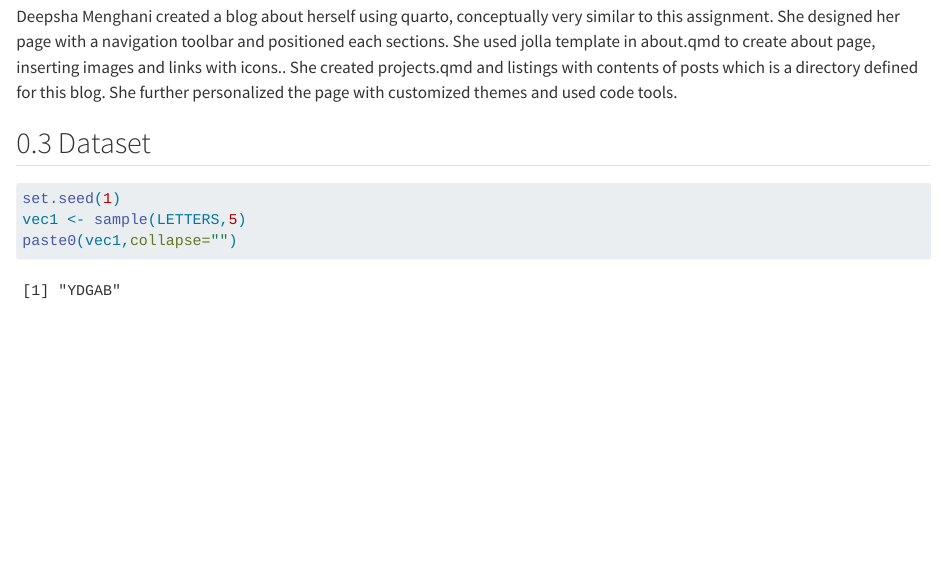
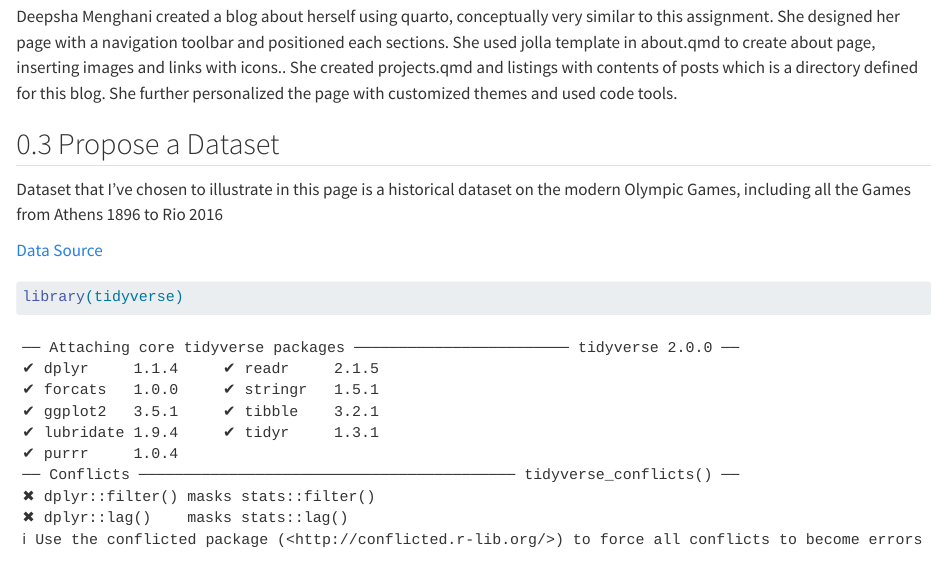
Before and after one commit to pjournal/mef07-sezgia, a Quarto document (assignment1.qmd): the page in a window 1100 px wide, from 420 px down before the commit and from 470 px down after it, so that both start at the same text. Rendered offline with R 4.5, knitr and Pandoc in place of Quarto, with nearby package versions; badge pictures from the web are left out.

Commit message:
inClass1

````diff
--- a/assignment1.qmd
+++ b/assignment1.qmd
@@ -30,13 +31,14 @@ Here's the video that I chose from tutorial videos: [Creating Data science Portf
 
 Deepsha Menghani created a blog about herself using quarto, conceptually very similar to this assignment. She designed her page with a navigation toolbar and positioned each sections. She used jolla template in about.qmd to create about page, inserting images and links with icons.. She created projects.qmd and listings with contents of posts which is a directory defined for this blog. She further personalized the page with customized themes and used code tools.
 
-## Dataset
+## Propose a Dataset
+Dataset that I've chosen to illustrate in this page is a historical dataset on the modern Olympic Games, including all the Games from Athens 1896 to Rio 2016
 
-<!-- checkpoint 23-10-24:2138 -->
+[Data Source](https://www.kaggle.com/datasets/heesoo37/120-years-of-olympic-history-athletes-and-results/)
+```{r}
 
-```{r}
-set.seed(1)
-vec1 <- sample(LETTERS,5)
-paste0(vec1,collapse="")
+library(tidyverse)
+
+
 ```
 ```
````
Also changed, not shown: docs/export_emissions-edited.csv (added), docs/export_emissions.csv (added), docs/new-export_emissions.csv (added), docs/noc_regions.csv (added), docs/search.json, assignment1.qmd (7 more changed lines), 4 other files.
